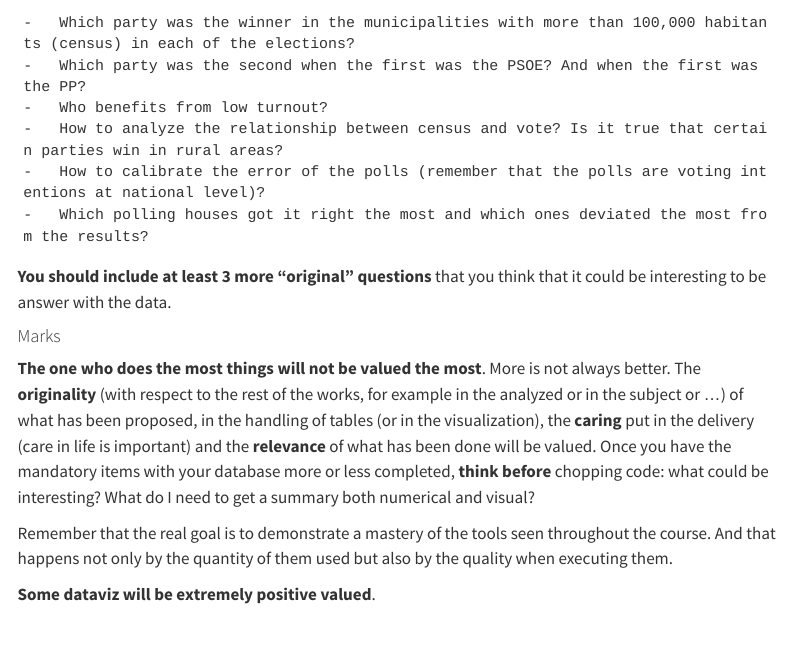
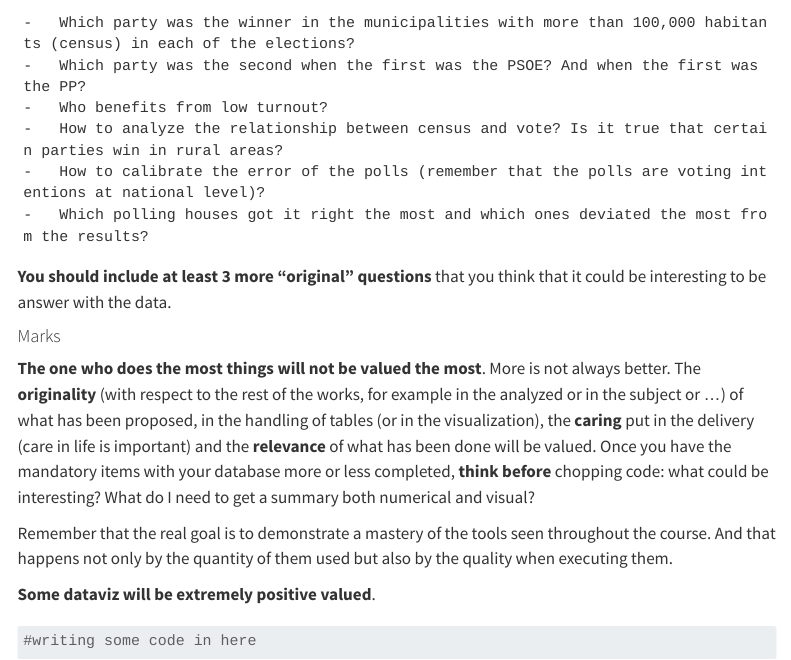
Before and after one commit to Yicaa/Data-Programming-Assignment, a Quarto document (group.qmd): the page in a window 1100 px wide, from 4200 px down. Rendered offline with R 4.5, knitr and Pandoc in place of Quarto, with nearby package versions; some code elsewhere in the file could not run offline; menus at the side of the page are left out.

Commit message:
Adding a line of code to further test

````diff
--- a/group.qmd
+++ b/group.qmd
@@ -159,3 +159,8 @@ In addition to what you see fit to execute, the following items are mandatory:
 Remember that the real goal is to demonstrate a mastery of the tools seen throughout the course. And that happens not only by the quantity of them used but also by the quality when executing them.
 
 **Some dataviz will be extremely positive valued**.
+
+
+```{r}
+#writing some code in here
+```
````
